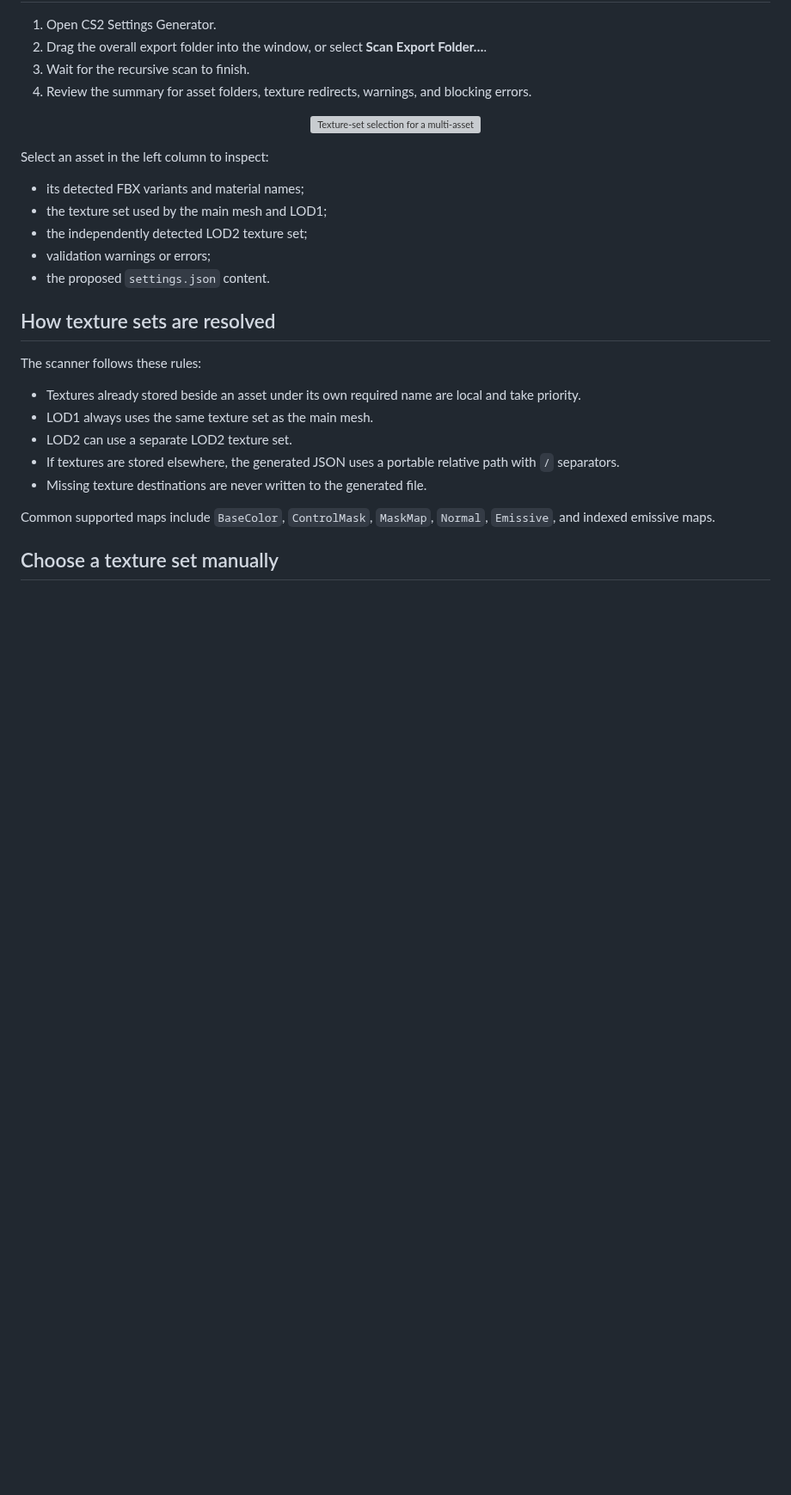
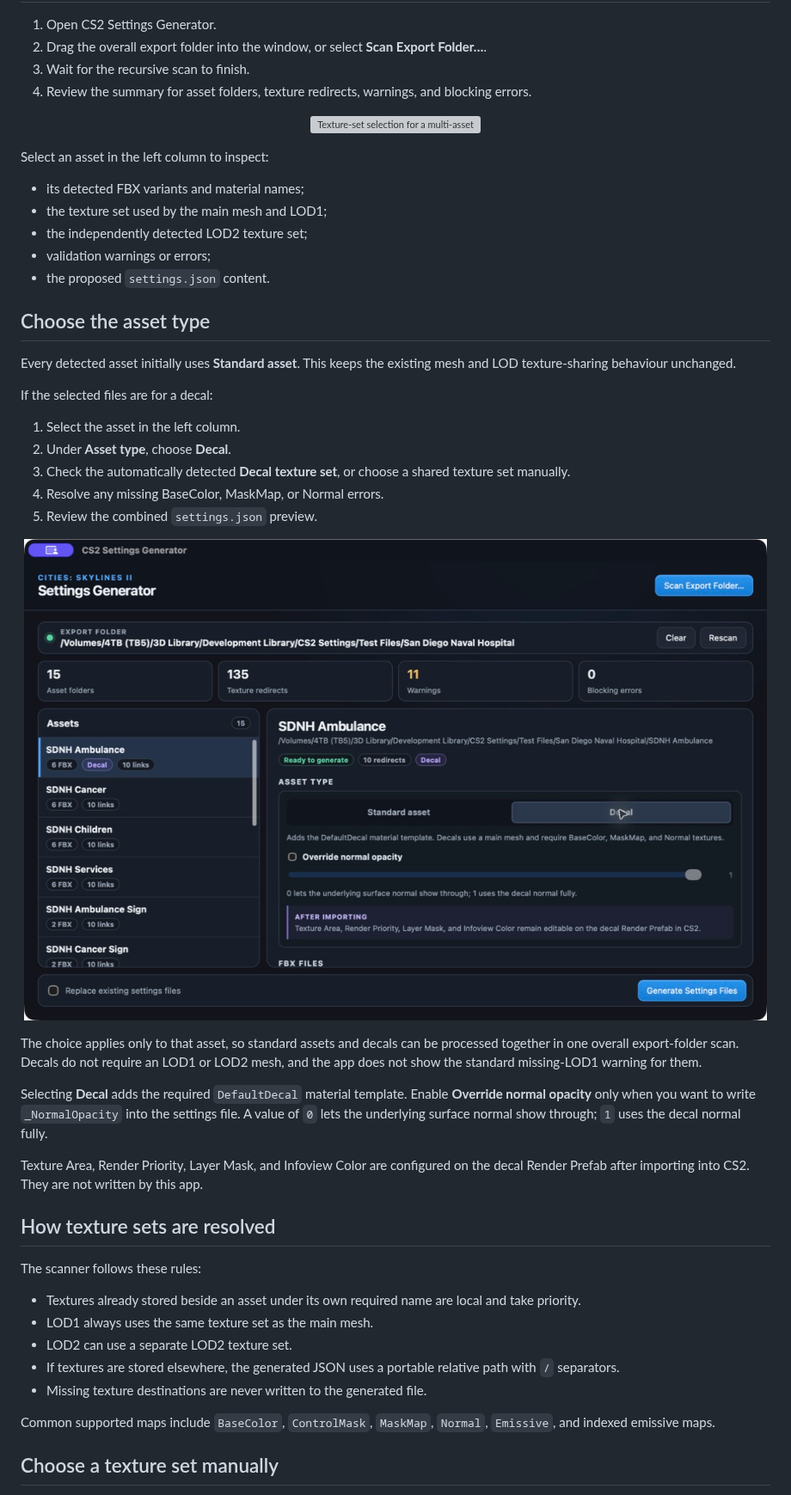
Before and after one commit to Macwelshman/CS2-Settings-Generator, a Markdown page: docs/USER_GUIDE.md, the part around one of its changes. Shown at 86% size. GitHub-like rendering; pictures changed too: docs/images/decal-settings.png (added); blank space fills up the shorter version; grey boxes are pictures that could not be loaded.

Commit message:
Add decal settings workflow

```diff
--- a/docs/USER_GUIDE.md
+++ b/docs/USER_GUIDE.md
@@ -82,6 +89,38 @@ Select an asset in the left column to inspect:
 - validation warnings or errors;
 - the proposed `settings.json` content.
 
+## Choose the asset type
+
+Every detected asset initially uses **Standard asset**. This keeps the existing
+mesh and LOD texture-sharing behaviour unchanged.
+
+If the selected files are for a decal:
+
+1. Select the asset in the left column.
+2. Under **Asset type**, choose **Decal**.
+3. Check the automatically detected **Decal texture set**, or choose a shared
+   texture set manually.
+4. Resolve any missing BaseColor, MaskMap, or Normal errors.
+5. Review the combined `settings.json` preview.
+
+<p align="center">
+  <img src="./images/decal-settings.png" width="900" alt="Per-asset Standard asset and Decal settings">
+</p>
+
+The choice applies only to that asset, so standard assets and decals can be
+processed together in one overall export-folder scan. Decals do not require an
+LOD1 or LOD2 mesh, and the app does not show the standard missing-LOD1 warning
+for them.
+
+Selecting **Decal** adds the required `DefaultDecal` material template. Enable
+**Override normal opacity** only when you want to write `_NormalOpacity` into
+the settings file. A value of `0` lets the underlying surface normal show
+through; `1` uses the decal normal fully.
+
+Texture Area, Render Priority, Layer Mask, and Infoview Color are configured on
+the decal Render Prefab after importing into CS2. They are not written by this
+app.
+
 ## How texture sets are resolved
 
 The scanner follows these rules:
```
Also changed, not shown: other parts of docs/USER_GUIDE.md (+45 -5 lines), docs/GENERATION_RULES.md (+23 -0 lines), 8 other files.
